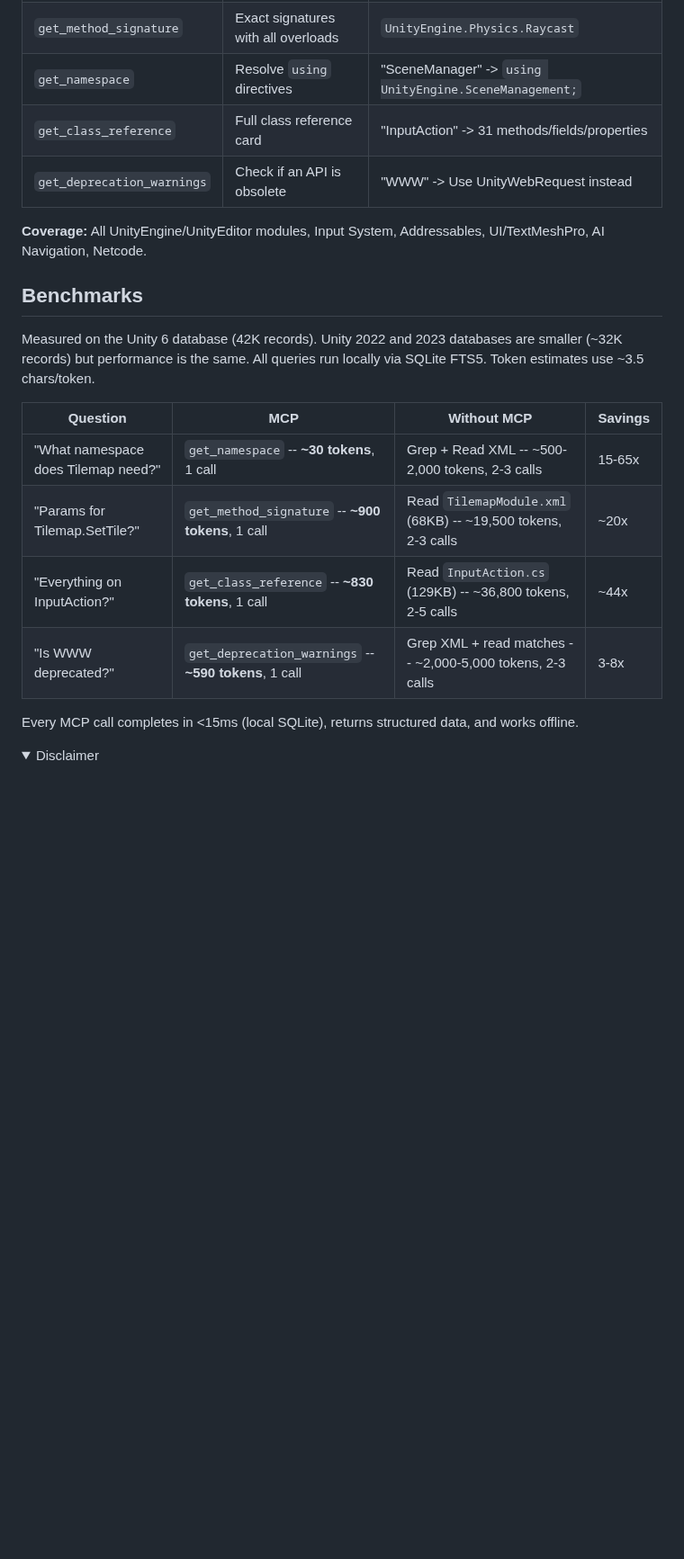
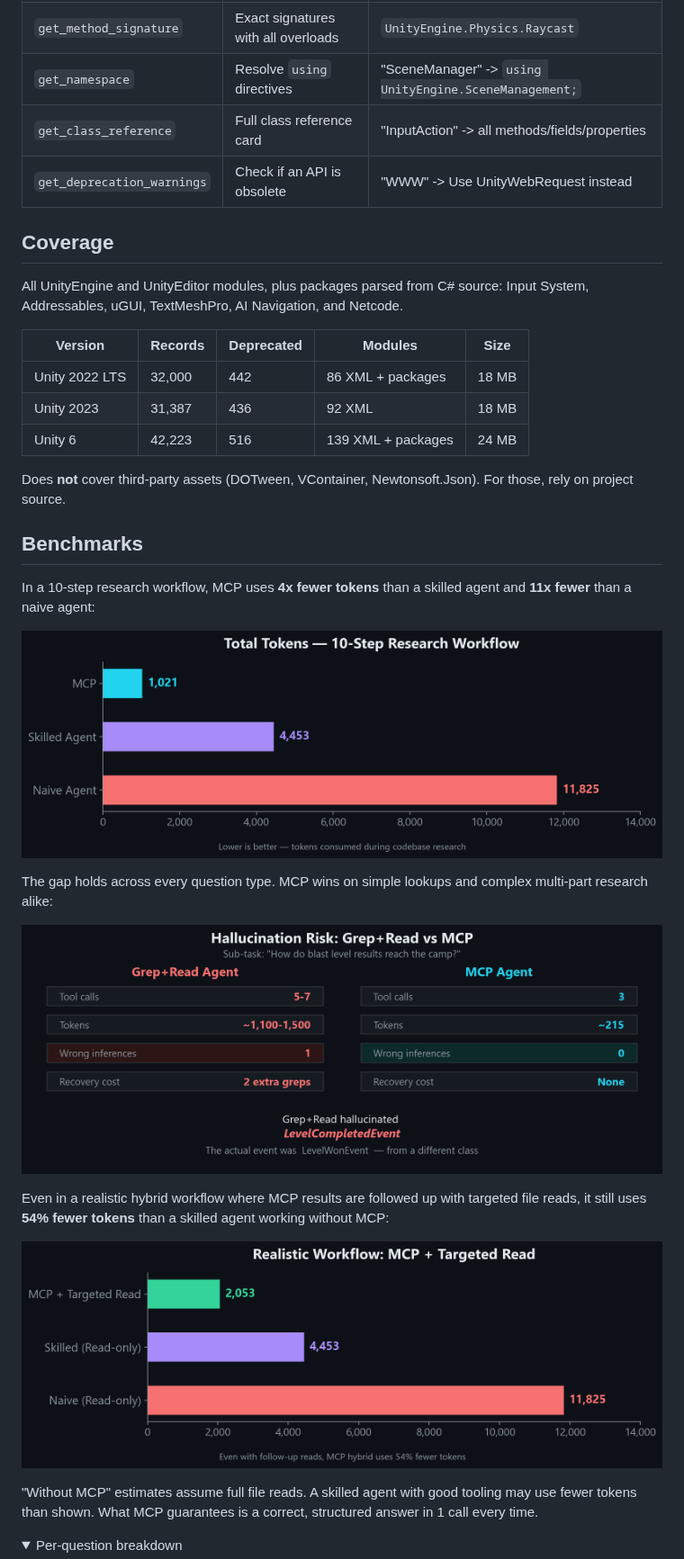
Before and after one commit to Codeturion/unity-api-mcp, a Markdown page: README.md, the part around one of its changes. Shown at 90% size. Drawn GitHub-style; pictures changed too: docs/images/01-total-tokens.png (added), docs/images/03-hybrid.png (added), docs/images/04-hallucination.png (added); folded sections open; blank space fills up the shorter version.

```diff
--- a/README.md
+++ b/README.md
@@ -61,24 +61,37 @@ Each version has its own database with the correct signatures, deprecation warni
 | `search_unity_api` | Find APIs by keyword | "Tilemap SetTile", "async load scene" |
 | `get_method_signature` | Exact signatures with all overloads | `UnityEngine.Physics.Raycast` |
 | `get_namespace` | Resolve `using` directives | "SceneManager" -> `using UnityEngine.SceneManagement;` |
-| `get_class_reference` | Full class reference card | "InputAction" -> 31 methods/fields/properties |
+| `get_class_reference` | Full class reference card | "InputAction" -> all methods/fields/properties |
 | `get_deprecation_warnings` | Check if an API is obsolete | "WWW" -> Use UnityWebRequest instead |
 
-**Coverage:** All UnityEngine/UnityEditor modules, Input System, Addressables, UI/TextMeshPro, AI Navigation, Netcode.
+## Coverage
+
+All UnityEngine and UnityEditor modules, plus packages parsed from C# source: Input System, Addressables, uGUI, TextMeshPro, AI Navigation, and Netcode.
+
+| Version | Records | Deprecated | Modules | Size |
+|---------|---------|------------|---------|------|
+| Unity 2022 LTS | 32,000 | 442 | 86 XML + packages | 18 MB |
+| Unity 2023 | 31,387 | 436 | 92 XML | 18 MB |
+| Unity 6 | 42,223 | 516 | 139 XML + packages | 24 MB |
+
+Does **not** cover third-party assets (DOTween, VContainer, Newtonsoft.Json). For those, rely on project source.
 
 ## Benchmarks
 
-Measured on the Unity 6 database (42K records). Unity 2022 and 2023 databases are smaller (~32K records) but performance is the same. All queries run locally via SQLite FTS5. Token estimates use ~3.5 chars/token.
+In a 10-step research workflow, MCP uses **4x fewer tokens** than a skilled agent and **11x fewer** than a naive agent:
 
-| Question | MCP | Without MCP | Savings |
-|----------|-----|-------------|---------|
-| "What namespace does Tilemap need?" | `get_namespace` -- **~30 tokens**, 1 call | Grep + Read XML -- ~500-2,000 tokens, 2-3 calls | 15-65x |
-| "Params for Tilemap.SetTile?" | `get_method_signature` -- **~900 tokens**, 1 call | Read `TilemapModule.xml` (68KB) -- ~19,500 tokens, 2-3 calls | ~20x |
-| "Everything on InputAction?" | `get_class_reference` -- **~830 tokens**, 1 call | Read `InputAction.cs` (129KB) -- ~36,800 tokens, 2-5 calls | ~44x |
-| "Is WWW deprecated?" | `get_deprecation_warnings` -- **~590 tokens**, 1 call | Grep XML + read matches -- ~2,000-5,000 tokens, 2-3 calls | 3-8x |
+![Total Tokens - 10-Step Research Workflow](https://raw.githubusercontent.com/Codeturion/unity-api-mcp/master/docs/images/01-total-tokens.png)
 
-Every MCP call completes in <15ms (local SQLite), returns structured data, and works offline.
+The gap holds across every question type. MCP wins on simple lookups and complex multi-part research alike:
+
+![Hallucination Risk: Grep+Read vs MCP](https://raw.githubusercontent.com/Codeturion/unity-api-mcp/master/docs/images/04-hallucination.png)
+
+Even in a realistic hybrid workflow where MCP results are followed up with targeted file reads, it still uses **54% fewer tokens** than a skilled agent working without MCP:
+
+![Realistic Workflow: MCP + Targeted Read](https://raw.githubusercontent.com/Codeturion/unity-api-mcp/master/docs/images/03-hybrid.png)
+
+"Without MCP" estimates assume full file reads. A skilled agent with good tooling may use fewer tokens than shown. What MCP guarantees is a correct, structured answer in 1 call every time.
 
 <details>
-<summary>Disclaimer</summary>
+<summary>Per-question breakdown</summary>
 
```
Also changed, not shown: other parts of README.md (+45 -112 lines), docs/images/02-per-step.png (added), 1 other file.
